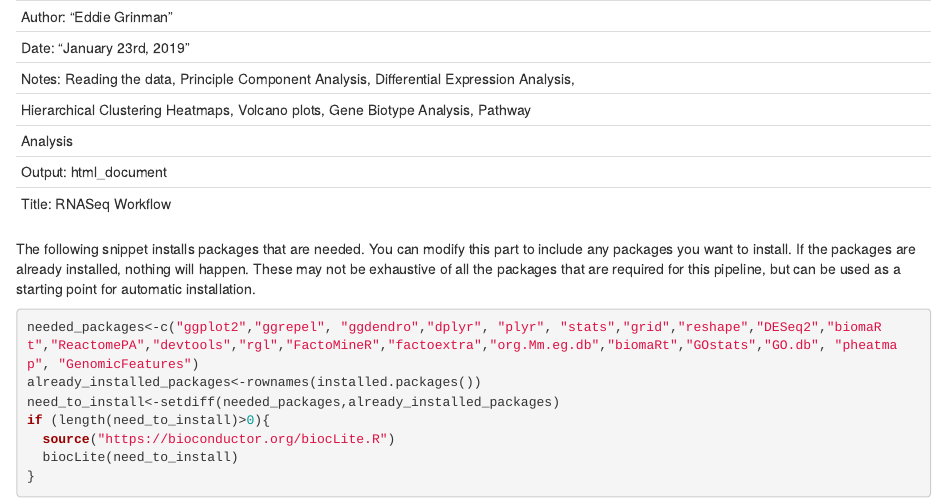
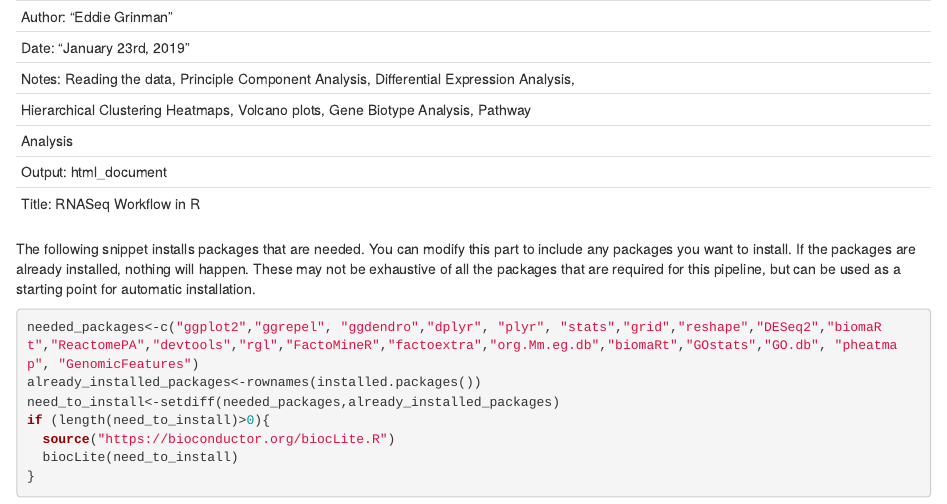
Before and after one commit to eddiegrinman/RNASeq-Workflows-in-R, an R Markdown document (RNAseq_analysis_pipeline_EG.Rmd): the page in a window 1100 px wide, from its top. Rendered offline with R 4.5, knitr and Pandoc, with nearby package versions; some code elsewhere in the file could not run offline; common packages that the code uses without loading them are loaded.

Commit message:
Update RNAseq_analysis_pipeline_EG.Rmd

```diff
--- a/RNAseq_analysis_pipeline_EG.Rmd
+++ b/RNAseq_analysis_pipeline_EG.Rmd
@@ -5,7 +5,7 @@ Notes: Reading the data, Principle Component Analysis, Differential Expression A
   Hierarchical Clustering Heatmaps, Volcano plots, Gene Biotype Analysis, Pathway
   Analysis
 Output: html_document
-Title: RNASeq Workflow
+Title: RNASeq Workflow in R
 ------------------------
 
 
```
